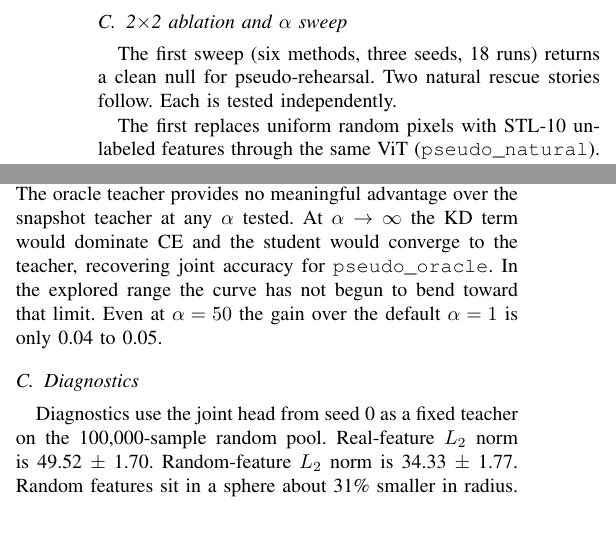
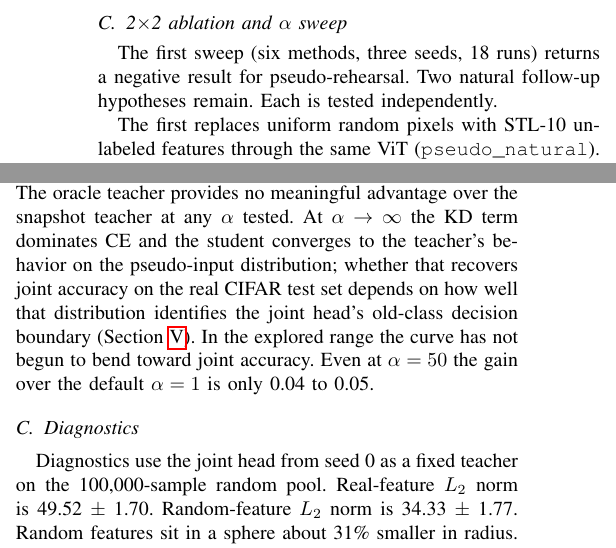
Before and after one commit to Dexin-Huang/pseudo-rehearsal-pretrained, a LaTeX paper (paper_dh3172.tex): two parts of the columns of page 3 of 6, joined at a grey line, cut so that both start at the same text, the shorter picture padded with empty space. Compiled offline with pdfLaTeX.

Commit message:
Address Codex second-pass review
- Section IV.B (alpha sweep): qualify the alpha-to-infinity argument
  to match the limitations section; the student converges to the
  teacher's behavior on the chosen pseudo-input distribution, not
  necessarily to joint accuracy on real CIFAR.
- Section IV.A: drop the dangling 'final per-task accuracy plot'
  reference; only the running-average plot is in the body.
- Section III.E: 'cosine distance' -> 'cosine similarity' for
  consistency with the reported value (0.392 is similarity).
- Section III.C: 'clean null' -> 'negative result',
  'rescue stories' -> 'follow-up hypotheses'.

Codex confirmed the Robins II.A summary is faithful, all labels/refs
are consistent, and no fresh issues introduced.

Dexin Huang <dh3172@columbia.edu>

```diff
--- a/paper_dh3172.tex
+++ b/paper_dh3172.tex
@@ -240,9 +240,9 @@ inputs are the current-task real features
 
 \subsection{2$\times$2 ablation and $\alpha$ sweep}
 
-The first sweep (six methods, three seeds, 18 runs) returns a clean null
-for pseudo-rehearsal. Two natural rescue stories follow. Each is tested
-independently.
+The first sweep (six methods, three seeds, 18 runs) returns a negative
+result for pseudo-rehearsal. Two natural follow-up hypotheses remain.
+Each is tested independently.
 
 The first replaces uniform random pixels with STL-10 unlabeled features
 through the same ViT (\texttt{pseudo\_natural}). STL-10 is 100{,}000 real
@@ -358,10 +358,13 @@ Sweeping the KD weight $\alpha$ over two orders of magnitude
 tuning artifact. All three KD methods trace nearly parallel monotonic
 curves. The oracle teacher provides no meaningful advantage over the
 snapshot teacher at any $\alpha$ tested. At $\alpha \to \infty$ the KD term
-would dominate CE and the student would converge to the teacher,
-recovering joint accuracy for \texttt{pseudo\_oracle}. In the explored
-range the curve has not begun to bend toward that limit. Even at
-$\alpha = 50$ the gain over the default $\alpha = 1$ is only 0.04 to 0.05.
+dominates CE and the student converges to the teacher's behavior on the
+pseudo-input distribution; whether that recovers joint accuracy on the
+real CIFAR test set depends on how well that distribution identifies the
+joint head's old-class decision boundary (Section~\ref{sec:discussion}).
+In the explored range the curve has not begun to bend toward joint
+accuracy. Even at $\alpha = 50$ the gain over the default $\alpha = 1$
+is only 0.04 to 0.05.
 
 \begin{table}[t]
 \centering
```
Also changed, not shown: paper_dh3172.pdf, paper_dh3172.tex (8 more changed lines).
